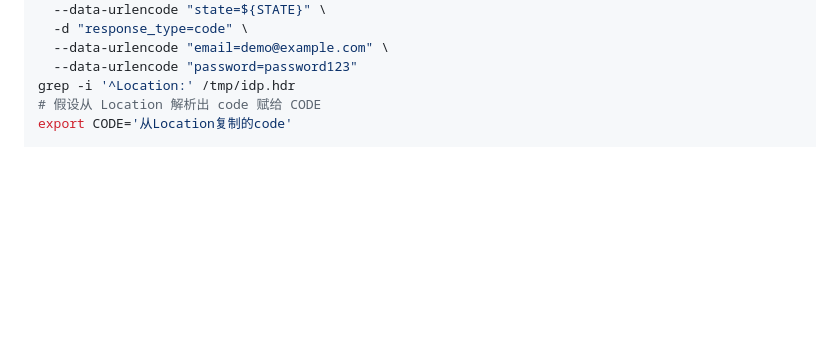
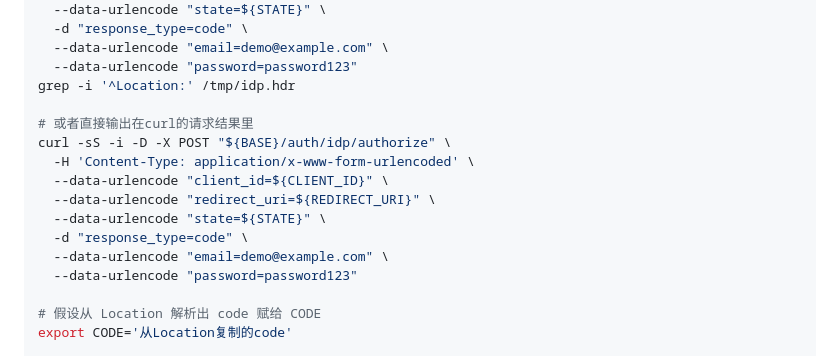
Before and after one commit to lpxxn/blink, a Markdown page: docs/http-curl-examples.md, the part around the change. Rendered like a GitHub page; blank space fills up the shorter version.

Commit message:
feat: update

```diff
--- a/docs/http-curl-examples.md
+++ b/docs/http-curl-examples.md
@@ -241,6 +241,17 @@ curl -sS -D /tmp/idp.hdr -o /dev/null -X POST "${BASE}/auth/idp/authorize" \
   --data-urlencode "email=demo@example.com" \
   --data-urlencode "password=password123"
 grep -i '^Location:' /tmp/idp.hdr
+
+# 或者直接输出在curl的请求结果里
+curl -sS -i -D -X POST "${BASE}/auth/idp/authorize" \
+  -H 'Content-Type: application/x-www-form-urlencoded' \
+  --data-urlencode "client_id=${CLIENT_ID}" \
+  --data-urlencode "redirect_uri=${REDIRECT_URI}" \
+  --data-urlencode "state=${STATE}" \
+  -d "response_type=code" \
+  --data-urlencode "email=demo@example.com" \
+  --data-urlencode "password=password123"
+
 # 假设从 Location 解析出 code 赋给 CODE
 export CODE='从Location复制的code'
 
```
